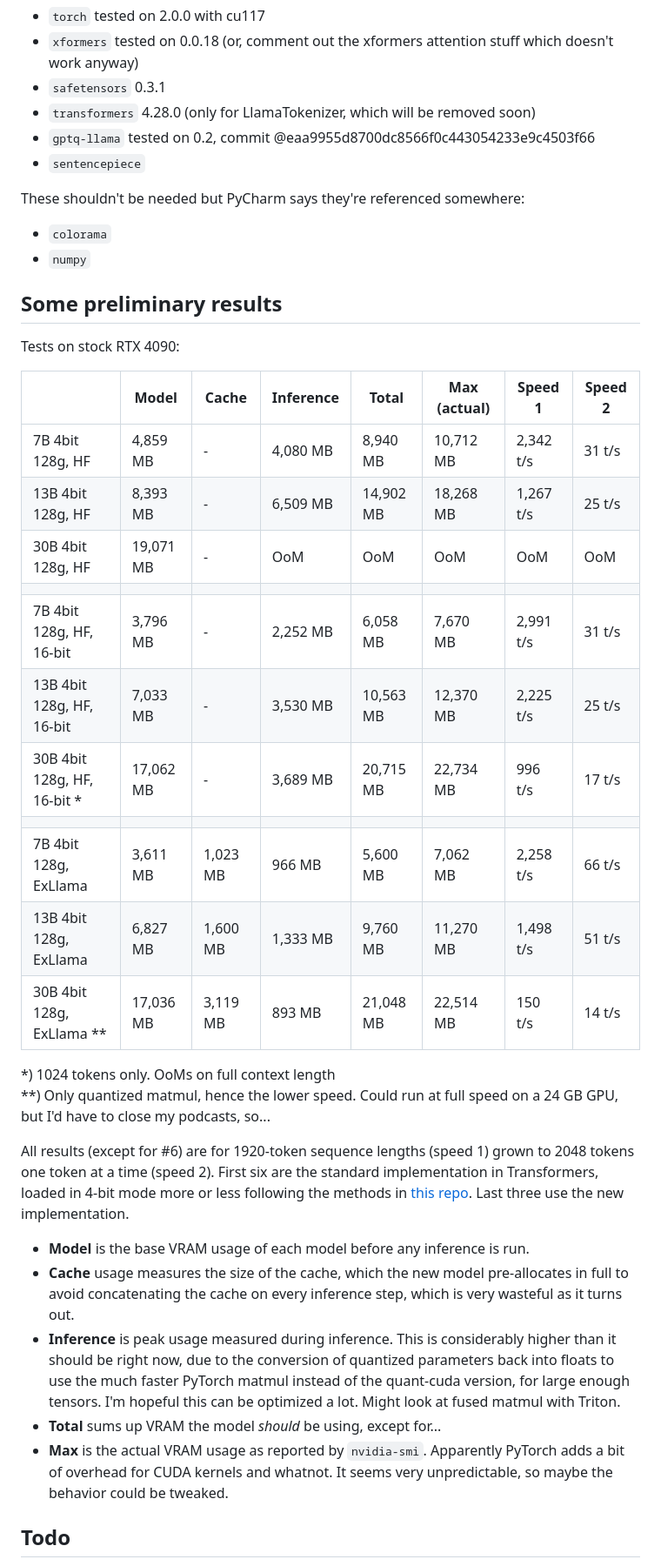
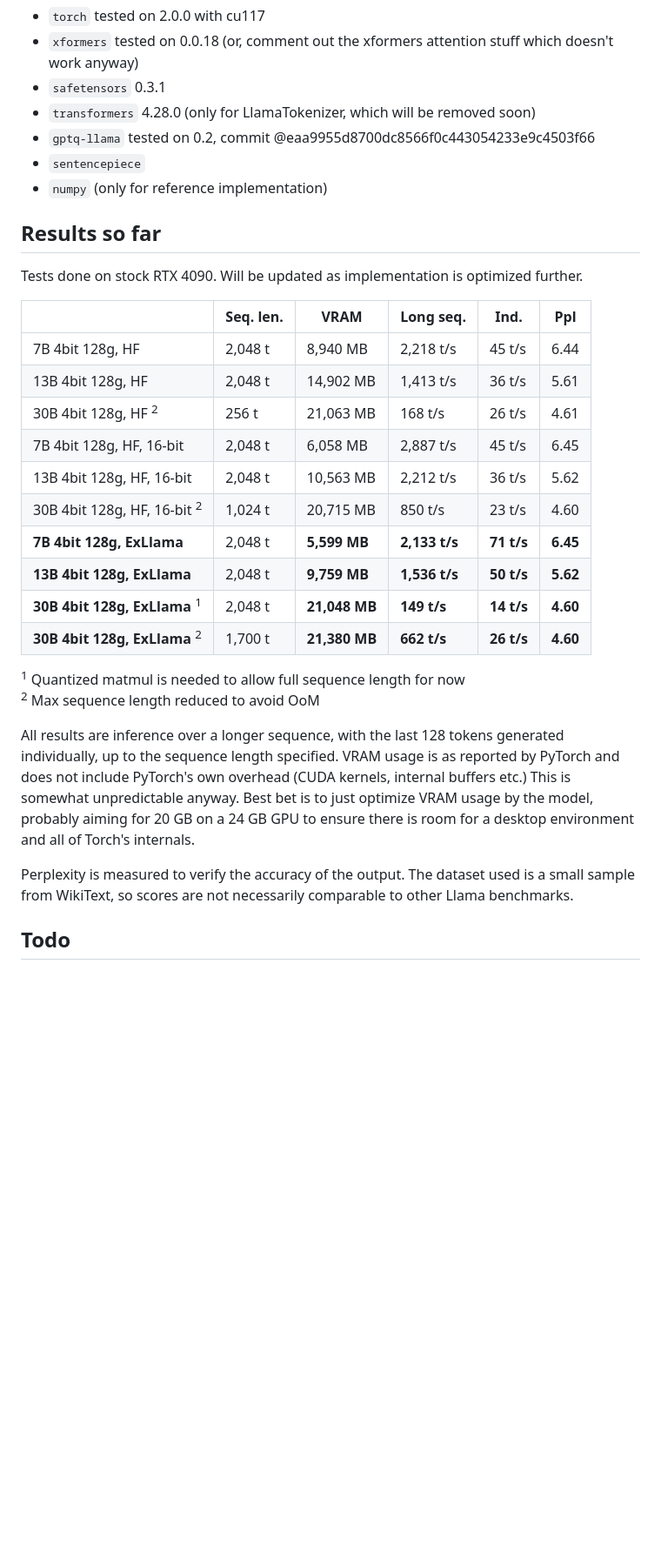
Before and after one commit to turboderp/exllama, a Markdown page: README.md, the part around one of its changes. Shown at 87% size. Rendered like a GitHub page; blank space fills up the shorter version.

Commit message:
New benchmark results

```diff
--- a/README.md
+++ b/README.md
@@ -21,47 +21,36 @@ This list might be incomplete:
 * `transformers` 4.28.0 (only for LlamaTokenizer, which will be removed soon)
 * `gptq-llama` tested on 0.2, commit @eaa9955d8700dc8566f0c443054233e9c4503f66
 * `sentencepiece`
+* `numpy` (only for reference implementation)
 
-These shouldn't be needed but PyCharm says they're referenced somewhere:
+## Results so far
 
-* `colorama`
-* `numpy`
+Tests done on stock RTX 4090. Will be updated as implementation is optimized further.
 
-## Some preliminary results
+|                                         | Seq. len. | VRAM           | Long seq.     | Ind.       | Ppl      |
+|-----------------------------------------|-----------|----------------|---------------|------------|----------|
+| 7B 4bit 128g, HF                        | 2,048 t   | 8,940 MB       | 2,218 t/s     | 45 t/s     | 6.44     |
+| 13B 4bit 128g, HF                       | 2,048 t   | 14,902 MB      | 1,413 t/s     | 36 t/s     | 5.61     |
+| 30B 4bit 128g, HF <sup>2</sup>          | 256 t     | 21,063 MB      | 168 t/s       | 26 t/s     | 4.61     |
+| 7B 4bit 128g, HF, 16-bit                | 2,048 t   | 6,058 MB       | 2,887 t/s     | 45 t/s     | 6.45     |
+| 13B 4bit 128g, HF, 16-bit               | 2,048 t   | 10,563 MB      | 2,212 t/s     | 36 t/s     | 5.62     |
+| 30B 4bit 128g, HF, 16-bit <sup>2</sup>  | 1,024 t   | 20,715 MB      | 850 t/s       | 23 t/s     | 4.60     |
+| **7B 4bit 128g, ExLlama**               | 2,048 t   | **5,599 MB**   | **2,133 t/s** | **71 t/s** | **6.45** |
+| **13B 4bit 128g, ExLlama**              | 2,048 t   | **9,759 MB**   | **1,536 t/s** | **50 t/s** | **5.62** |
+| **30B 4bit 128g, ExLlama** <sup>1</sup> | 2,048 t   | **21,048 MB**  | **149 t/s**   | **14 t/s** | **4.60** |
+| **30B 4bit 128g, ExLlama** <sup>2</sup> | 1,700 t   | **21,380 MB**  | **662 t/s**   | **26 t/s** | **4.60** |
 
-Tests on stock RTX 4090:
+<sup>1</sup> Quantized matmul is needed to allow full sequence length for now
+<sup>2</sup> Max sequence length reduced to avoid OoM
 
-|                             | Model     | Cache    | Inference | Total     | Max (actual) | Speed 1   | Speed 2  |
-|-----------------------------|-----------|----------|-----------|-----------|--------------|-----------|----------|
-| 7B 4bit 128g, HF            | 4,859 MB  | -        | 4,080 MB  | 8,940 MB  | 10,712 MB    | 2,342 t/s | 31 t/s   |
-| 13B 4bit 128g, HF           | 8,393 MB  | -        | 6,509 MB  | 14,902 MB | 18,268 MB    | 1,267 t/s | 25 t/s   |
-| 30B 4bit 128g, HF           | 19,071 MB | -        | OoM       | OoM       | OoM          | OoM       | OoM      |
-|                             |           |          |           |           |              |           |          |
-| 7B 4bit 128g, HF, 16-bit    | 3,796 MB  | -        | 2,252 MB  | 6,058 MB  | 7,670 MB     | 2,991 t/s | 31 t/s   |
-| 13B 4bit 128g, HF, 16-bit   | 7,033 MB  | -        | 3,530 MB  | 10,563 MB | 12,370 MB    | 2,225 t/s | 25 t/s   |
-| 30B 4bit 128g, HF, 16-bit * | 17,062 MB | -        | 3,689 MB  | 20,715 MB | 22,734 MB    | 996 t/s   | 17 t/s   |
-|                             |           |          |           |           |              |           |          |
-| 7B 4bit 128g, ExLlama       | 3,611 MB  | 1,023 MB | 966 MB    | 5,600 MB  | 7,062 MB     | 2,258 t/s | 66 t/s   |
-| 13B 4bit 128g, ExLlama      | 6,827 MB  | 1,600 MB | 1,333 MB  | 9,760 MB  | 11,270 MB    | 1,498 t/s | 51 t/s   |
-| 30B 4bit 128g, ExLlama **   | 17,036 MB | 3,119 MB | 893 MB    | 21,048 MB | 22,514 MB    | 150 t/s   | 14 t/s   |
+All results are inference over a longer sequence, with the last 128 tokens generated individually, up to the sequence
+length specified. VRAM usage is as reported by PyTorch and does not include PyTorch's own overhead (CUDA kernels,
+internal buffers etc.) This is somewhat unpredictable anyway. Best bet is to just optimize VRAM usage by the model,
+probably aiming for 20 GB on a 24 GB GPU to ensure there is room for a desktop environment and all of Torch's
+internals.
 
-*) 1024 tokens only. OoMs on full context length
-**) Only quantized matmul, hence the lower speed. Could run at full speed on a 24 GB GPU, but I'd have to close my
-podcasts, so...
-
-All results (except for #6) are for 1920-token sequence lengths (speed 1) grown to 2048 tokens one token at a time
-(speed 2). First six are the standard implementation in Transformers, loaded in 4-bit mode more or less following the
-methods in [this repo](https://github.com/johnsmith0031/alpaca_lora_4bit). Last three use the new implementation.
-
-* **Model** is the base VRAM usage of each model before any inference is run.
-* **Cache** usage measures the size of the cache, which the new model pre-allocates in full to avoid concatenating the
-cache on every inference step, which is very wasteful as it turns out.
-* **Inference** is peak usage measured during inference. This is considerably higher than it should be right now, due to
-the conversion of quantized parameters back into floats to use the much faster PyTorch matmul instead of the quant-cuda
-version, for large enough tensors. I'm hopeful this can be optimized a lot. Might look at fused matmul with Triton.
-* **Total** sums up VRAM the model *should* be using, except for...
-* **Max** is the actual VRAM usage as reported by `nvidia-smi`. Apparently PyTorch adds a bit of overhead for CUDA
-kernels and whatnot. It seems very unpredictable, so maybe the behavior could be tweaked.
+Perplexity is measured to verify the accuracy of the output. The dataset used is a small sample from WikiText, so
+scores are not necessarily comparable to other Llama benchmarks.
 
 ## Todo
 
```
Also changed, not shown: other parts of README.md (+2 -2 lines).
